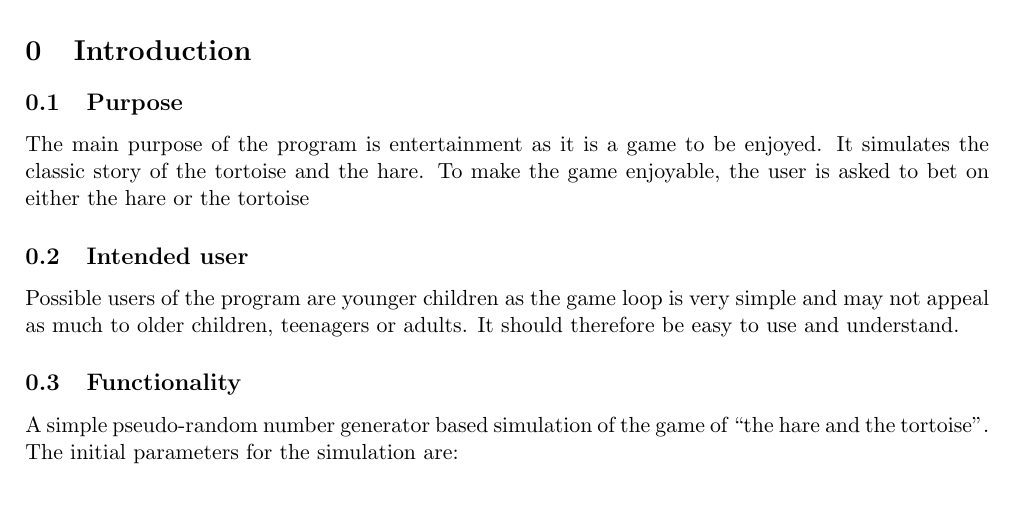
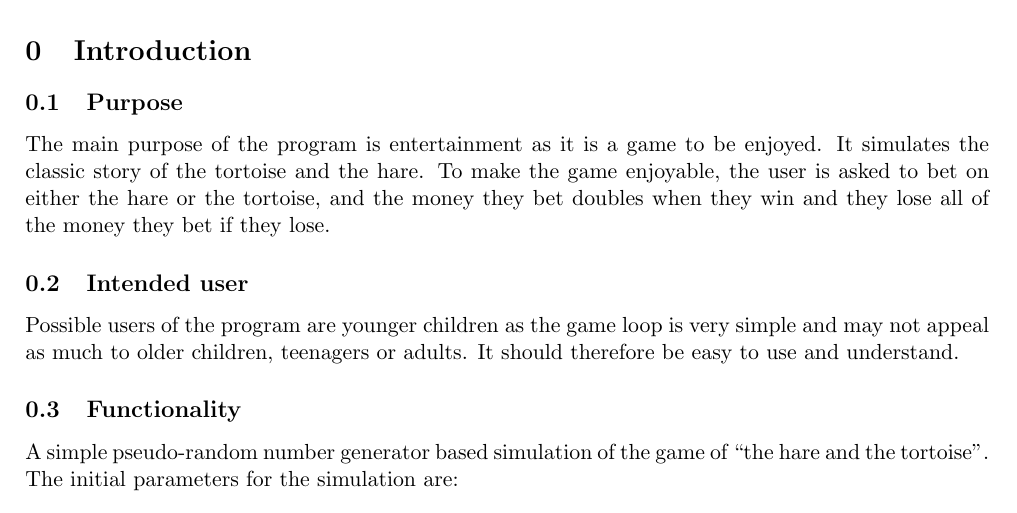
Before and after one commit to patrickpmueller/tortoise-and-hare, a LaTeX document (write-up/main.tex): part of page 1 of 4, cut so that both start at the same text. Compiled offline with pdfLaTeX.

Commit message:
Update intro

```diff
--- a/write-up/main.tex
+++ b/write-up/main.tex
@@ -49,7 +49,8 @@
 \subsection{Purpose}
 The main purpose of the program is entertainment as it is a game to be enjoyed. It
 simulates the classic story of the tortoise and the hare. To make the game enjoyable,
-the user is asked to bet on either the hare or the tortoise
+the user is asked to bet on either the hare or the tortoise, and the money they bet
+doubles when they win and they lose all of the money they bet if they lose.
 \subsection{Intended user}
 Possible users of the program are younger children as the game loop is very simple and
 may not appeal as much to older children, teenagers or adults. It should therefore be easy
```
